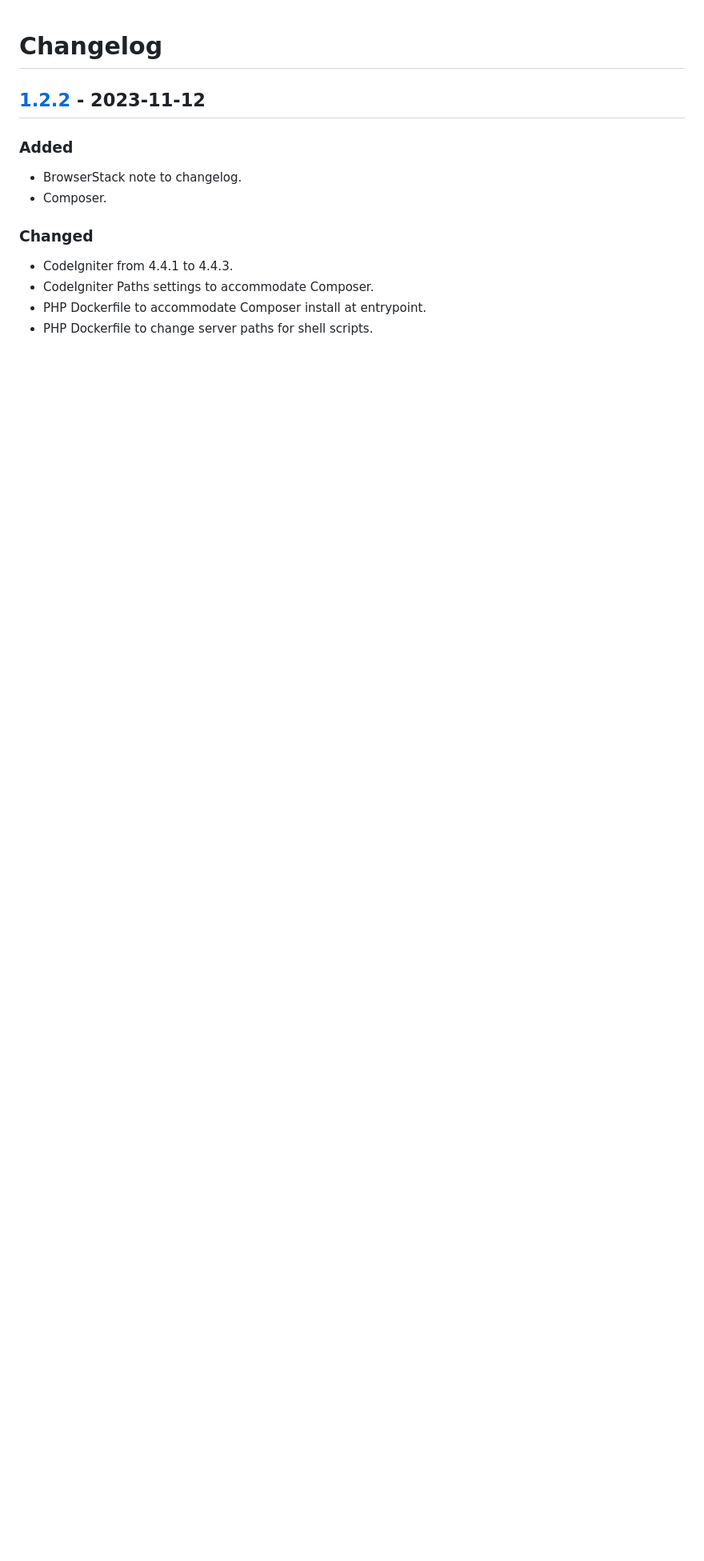
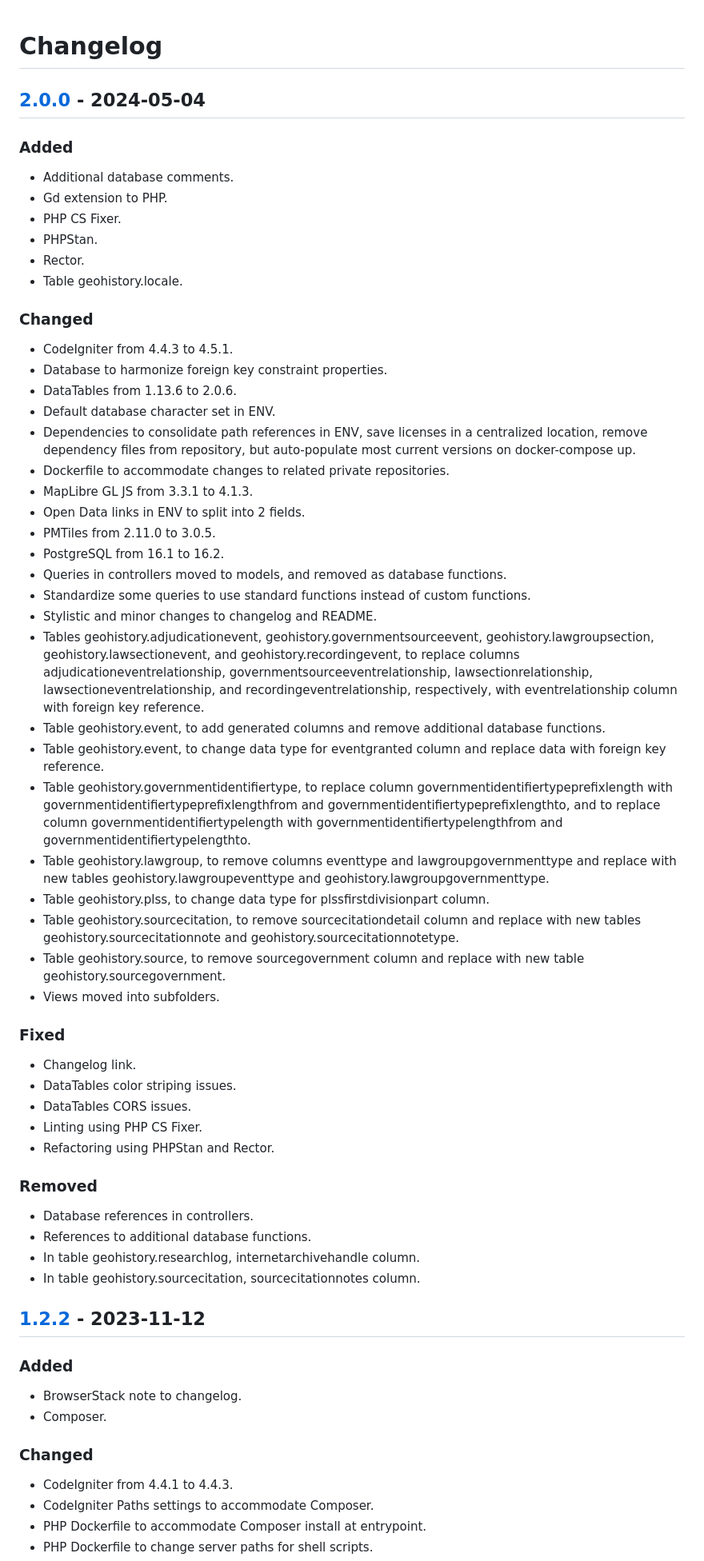
Before and after one commit to markconnellypro/local-geohistory-project, a Markdown page: CHANGELOG.md, the part around one of its changes. Shown at 80% size. Rendered like a GitHub page; blank space fills up the shorter version.

Commit message:
CHANGELOG - First draft of 2.0.0 changes

```diff
--- a/CHANGELOG.md
+++ b/CHANGELOG.md
@@ -1,4 +1,55 @@
 # Changelog
+
+## [2.0.0] - 2024-05-04
+
+### Added
+
+- Additional database comments.
+- Gd extension to PHP.
+- PHP CS Fixer.
+- PHPStan.
+- Rector.
+- Table geohistory.locale.
+
+### Changed
+
+- CodeIgniter from 4.4.3 to 4.5.1.
+- Database to harmonize foreign key constraint properties.
+- DataTables from 1.13.6 to 2.0.6.
+- Default database character set in ENV.
+- Dependencies to consolidate path references in ENV, save licenses in a centralized location, remove dependency files from repository, but auto-populate most current versions on docker-compose up.
+- Dockerfile to accommodate changes to related private repositories.
+- MapLibre GL JS from 3.3.1 to 4.1.3.
+- Open Data links in ENV to split into 2 fields.
+- PMTiles from 2.11.0 to 3.0.5.
+- PostgreSQL from 16.1 to 16.2.
+- Queries in controllers moved to models, and removed as database functions.
+- Standardize some queries to use standard functions instead of custom functions.
+- Stylistic and minor changes to changelog and README.
+- Tables geohistory.adjudicationevent, geohistory.governmentsourceevent, geohistory.lawgroupsection, geohistory.lawsectionevent, and geohistory.recordingevent, to replace columns adjudicationeventrelationship, governmentsourceeventrelationship, lawsectionrelationship, lawsectioneventrelationship, and recordingeventrelationship, respectively, with eventrelationship column with foreign key reference.
+- Table geohistory.event, to add generated columns and remove additional database functions.
+- Table geohistory.event, to change data type for eventgranted column and replace data with foreign key reference.
+- Table geohistory.governmentidentifiertype, to replace column governmentidentifiertypeprefixlength with governmentidentifiertypeprefixlengthfrom and governmentidentifiertypeprefixlengthto, and to replace column governmentidentifiertypelength with governmentidentifiertypelengthfrom and governmentidentifiertypelengthto.
+- Table geohistory.lawgroup, to remove columns eventtype and lawgroupgovernmenttype and replace with new tables geohistory.lawgroupeventtype and geohistory.lawgroupgovernmenttype.
+- Table geohistory.plss, to change data type for plssfirstdivisionpart column.
+- Table geohistory.sourcecitation, to remove sourcecitationdetail column and replace with new tables geohistory.sourcecitationnote and geohistory.sourcecitationnotetype.
+- Table geohistory.source, to remove sourcegovernment column and replace with new table geohistory.sourcegovernment.
+- Views moved into subfolders.
+
+### Fixed
+
+- Changelog link.
+- DataTables color striping issues.
+- DataTables CORS issues.
+- Linting using PHP CS Fixer.
+- Refactoring using PHPStan and Rector.
+
+### Removed
+
+- Database references in controllers.
+- References to additional database functions.
+- In table geohistory.researchlog, internetarchivehandle column.
+- In table geohistory.sourcecitation, sourcecitationnotes column.
 
 ## [1.2.2] - 2023-11-12
 
```
Also changed, not shown: other parts of CHANGELOG.md (+1 -0 lines).
